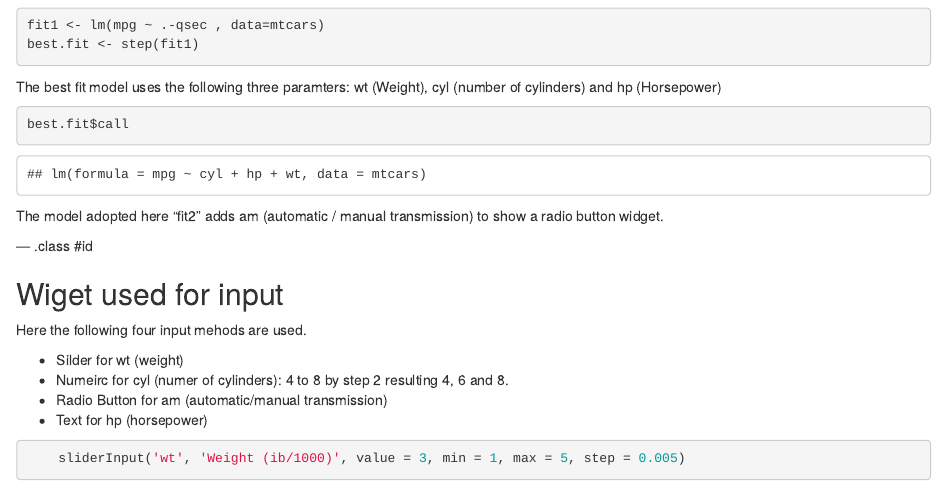
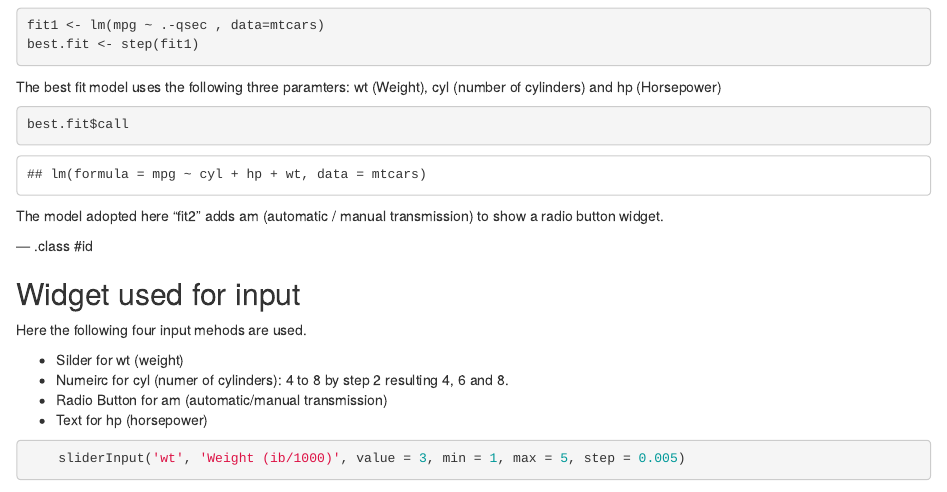
Before and after one commit to ryokan/ds-dataproduct1, an R Markdown document (index.Rmd): the page in a window 1100 px wide, from 540 px down. Rendered offline with R 4.5, knitr and Pandoc, with nearby package versions; some code elsewhere in the file could not run offline.

Commit message:
publishing deck

```diff
--- a/index.Rmd
+++ b/index.Rmd
@@ -49,7 +49,7 @@ The model adopted here "fit2" adds am (automatic / manual transmission) to show
 
 --- .class #id
 
-## Wiget used for input
+## Widget used for input
 
 Here the following four input mehods are used.
 
```
